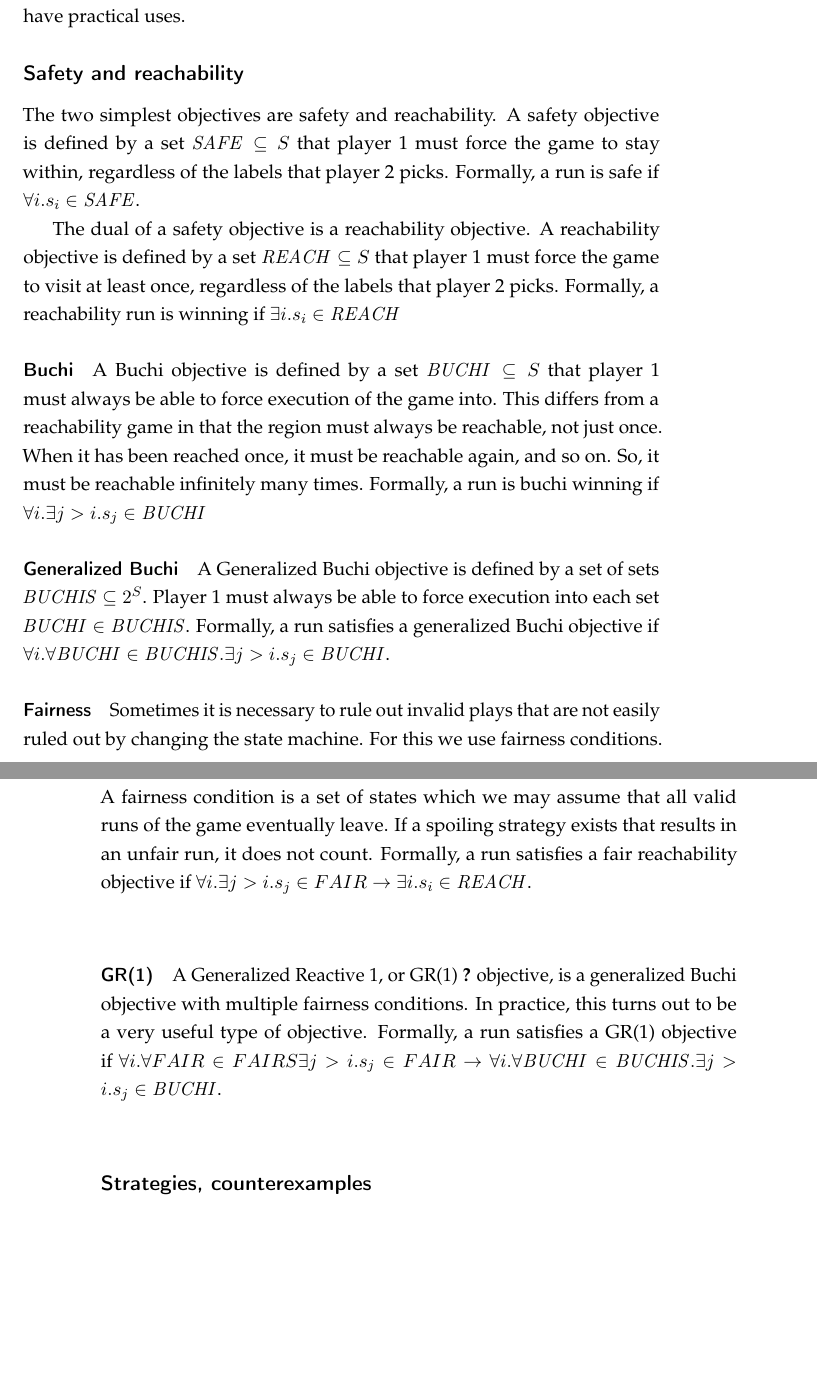
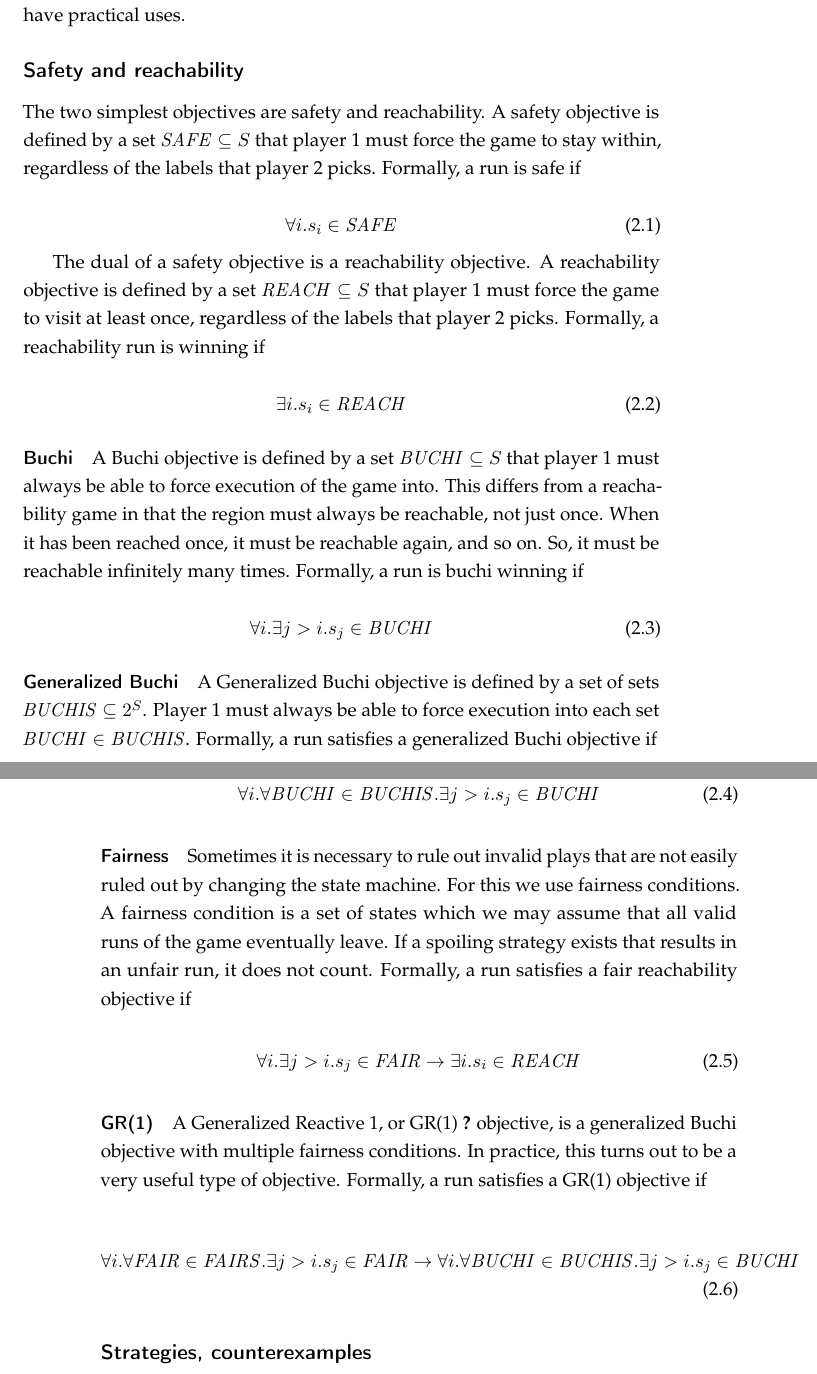
Before and after one commit to termite2/adam-thesis, a LaTeX thesis (thesis.tex, which reads background.tex): two parts of pages 15 and 16 of 85, joined at a grey line, cut so that both start at the same text, the shorter picture padded with empty space. Compiled offline with pdfLaTeX.

Commit message:
game objective definitions in equations

```diff
--- a/background.tex
+++ b/background.tex
@@ -55,21 +55,45 @@ A game is won by player 1 if, by picking suitable labels, they can force the pat
 
 \subsection{Safety and reachability}
 
-The two simplest objectives are safety and reachability. A safety objective is defined by a set $\safeobj \subseteq S$ that player 1 must force the game to stay within, regardless of the labels that player 2 picks. Formally, a run is safe if $\forall i. s_i \in \safeobj$.
+The two simplest objectives are safety and reachability. A safety objective is defined by a set $\safeobj \subseteq S$ that player 1 must force the game to stay within, regardless of the labels that player 2 picks. Formally, a run is safe if
 
-The dual of a safety objective is a reachability objective. A reachability objective is defined by a set $\reachobj \subseteq S$ that player 1 must force the game to visit at least once, regardless of the labels that player 2 picks. Formally, a reachability run is winning if $\exists i. s_i \in \reachobj$
+\begin{equation}
+\forall i. s_i \in \safeobj
+\end{equation}
+
+The dual of a safety objective is a reachability objective. A reachability objective is defined by a set $\reachobj \subseteq S$ that player 1 must force the game to visit at least once, regardless of the labels that player 2 picks. Formally, a reachability run is winning if
+
+\begin{equation}
+\exists i. s_i \in \reachobj
+\end{equation}
 
 \paragraph{Buchi}
-A Buchi objective is defined by a set $\buchiobj \subseteq S$ that player~1 must always be able to force execution of the game into. This differs from a reachability game in that the region must always be reachable, not just once. When it has been reached once, it must be reachable again, and so on. So, it must be reachable infinitely many times. Formally, a run is buchi winning if $\forall i. \exists j>i. s_j \in \buchiobj$
+A Buchi objective is defined by a set $\buchiobj \subseteq S$ that player~1 must always be able to force execution of the game into. This differs from a reachability game in that the region must always be reachable, not just once. When it has been reached once, it must be reachable again, and so on. So, it must be reachable infinitely many times. Formally, a run is buchi winning if
+
+\begin{equation}
+\forall i. \exists j>i. s_j \in \buchiobj
+\end{equation}
 
 \paragraph{Generalized Buchi}
-A Generalized Buchi objective is defined by a set of sets $\genbuchiobj \subseteq 2^S$. Player~1 must always be able to force execution into each set $\buchiobj \in \genbuchiobj$. Formally, a run satisfies a generalized Buchi objective if $\forall i. \forall \buchiobj \in \genbuchiobj. \exists j>i. s_j \in \buchiobj$.
+A Generalized Buchi objective is defined by a set of sets $\genbuchiobj \subseteq 2^S$. Player~1 must always be able to force execution into each set $\buchiobj \in \genbuchiobj$. Formally, a run satisfies a generalized Buchi objective if
+
+\begin{equation}
+\forall i. \forall \buchiobj \in \genbuchiobj. \exists j>i. s_j \in \buchiobj
+\end{equation}
 
 \paragraph{Fairness}
-Sometimes it is necessary to rule out invalid plays that are not easily ruled out by changing the state machine. For this we use fairness conditions. A fairness condition is a set of states which we may assume that all valid runs of the game eventually leave. If a spoiling strategy exists that results in an unfair run, it does not count. Formally, a run satisfies a fair reachability objective if $\forall i. \exists j>i. s_j \in FAIR \rightarrow \exists i. s_i \in \reachobj$.
+Sometimes it is necessary to rule out invalid plays that are not easily ruled out by changing the state machine. For this we use fairness conditions. A fairness condition is a set of states which we may assume that all valid runs of the game eventually leave. If a spoiling strategy exists that results in an unfair run, it does not count. Formally, a run satisfies a fair reachability objective if
+
+\begin{equation}
+\forall i. \exists j>i. s_j \in \fairobj \rightarrow \exists i. s_i \in \reachobj
+\end{equation}
 
 \paragraph{GR(1)}
-A Generalized Reactive 1, or GR(1) \cite{gr1} objective, is a generalized Buchi objective with multiple fairness conditions. In practice, this turns out to be a very useful type of objective. Formally, a run satisfies a GR(1) objective if $\forall i. \forall FAIR \in FAIRS \exists j>i. s_j \in FAIR \rightarrow \forall i. \forall \buchiobj \in \genbuchiobj. \exists j>i. s_j \in \buchiobj$.
+A Generalized Reactive 1, or GR(1) \cite{gr1} objective, is a generalized Buchi objective with multiple fairness conditions. In practice, this turns out to be a very useful type of objective. Formally, a run satisfies a GR(1) objective if
+
+\begin{equation}
+\forall i. \forall \fairobj \in \genfairobj. \exists j>i. s_j \in \fairobj \rightarrow \forall i. \forall \buchiobj \in \genbuchiobj. \exists j>i. s_j \in \buchiobj
+\end{equation}
 
 \subsection{Strategies, counterexamples}
 
--- a/thesis.tex
+++ b/thesis.tex
@@ -112,6 +112,9 @@
 \newcommand{\reachobj}{\mathit{REACH}}
 \newcommand{\buchiobj}{\mathit{BUCHI}}
 \newcommand{\genbuchiobj}{\mathit{BUCHIS}}
+\newcommand{\fairobj}{\mathit{FAIR}}
+\newcommand{\genfairobj}{\mathit{FAIRS}}
+
 \newcommand{\todo}[1]{\textit{\textbf{TODO: #1}}}
 \newcommand{\lr}[1]{\textit{\textbf{LR: #1}}}
 \newcommand{\aw}[1]{\textit{\textbf{AW: #1}}}
```
